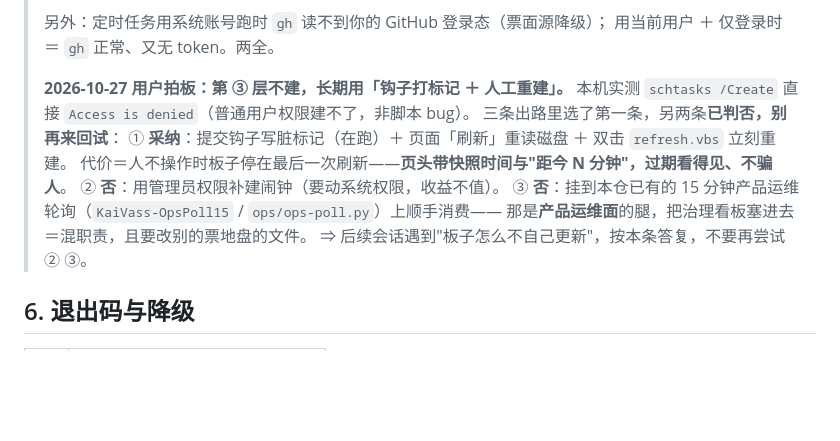
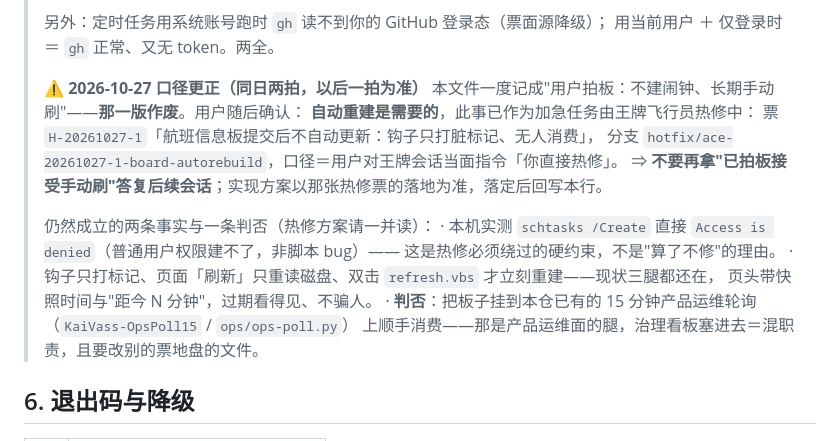
Before and after one commit to kaikaikid/kai-mode, a Markdown page: skills/flight-info/SKILL.md, the part around the change. Drawn GitHub-style; blank space fills up the shorter version.

Commit message:
docs(flight-info): 更正同日错记的拍板——自动重建是需要的，正由王牌热修
我半小时前把「用户拍板：不建闹钟、长期手动刷」写进了本文件。用户随后确认以王牌为准：
自动重建该有，已作为加急任务 H-20261027-1 在热修（分支 hotfix/ace-20261027-1-board-autorebuild，
口径＝用户对王牌会话当面指令「你直接热修」）。那一版口径作废。

留三条仍然成立的事实供热修方案参考：
· 本机 schtasks /Create 被策略拒（Access is denied）＝必须绕过的硬约束，不是"算了"的理由；
· 现状三腿（钩子打标记／页面重读磁盘／双击 refresh.vbs 重建）都还在，页头带快照时间与距今；
· 判否：挂到产品运维 15 分钟轮询上顺手消费＝混职责，且要改别的票地盘的文件。

不拿"已拍板接受手动刷"答复后续会话；实现落定后回写本行。

```diff
--- a/skills/flight-info/SKILL.md
+++ b/skills/flight-info/SKILL.md
@@ -172,15 +172,20 @@ python scripts/refresh_if_dirty.py --repo-root <仓根> --config <板配置> [--
 > 另外：定时任务用系统账号跑时 `gh` 读不到你的 GitHub 登录态（票面源降级）；
 > 用当前用户 ＋ 仅登录时 ＝ `gh` 正常、又无 token。两全。
 >
-> **2026-10-27 用户拍板：第 ③ 层不建，长期用「钩子打标记 ＋ 人工重建」。**
-> 本机实测 `schtasks /Create` 直接 `Access is denied`（普通用户权限建不了，非脚本 bug）。
-> 三条出路里选了第一条，另两条**已判否，别再来回试**：
-> ① **采纳**：提交钩子写脏标记（在跑）＋ 页面「刷新」重读磁盘 ＋ 双击 `refresh.vbs` 立刻重建。
->    代价＝人不操作时板子停在最后一次刷新——**页头带快照时间与"距今 N 分钟"，过期看得见、不骗人**。
-> ② **否**：用管理员权限补建闹钟（要动系统权限，收益不值）。
-> ③ **否**：挂到本仓已有的 15 分钟产品运维轮询（`KaiVass-OpsPoll15` / `ops/ops-poll.py`）上顺手消费——
->    那是**产品运维面**的腿，把治理看板塞进去＝混职责，且要改别的票地盘的文件。
-> ⇒ 后续会话遇到"板子怎么不自己更新"，按本条答复，不要再尝试 ② ③。
+> **⚠ 2026-10-27 口径更正（同日两拍，以后一拍为准）**
+> 本文件一度记成"用户拍板：不建闹钟、长期手动刷"——**那一版作废**。用户随后确认：
+> **自动重建是需要的**，此事已作为加急任务由王牌飞行员热修中：
+> 票 `H-20261027-1`「航班信息板提交后不自动更新：钩子只打脏标记、无人消费」，
+> 分支 `hotfix/ace-20261027-1-board-autorebuild`，口径＝用户对王牌会话当面指令「你直接热修」。
+> ⇒ **不要再拿"已拍板接受手动刷"答复后续会话**；实现方案以那张热修票的落地为准，落定后回写本行。
+>
+> 仍然成立的两条事实与一条判否（热修方案请一并读）：
+> · 本机实测 `schtasks /Create` 直接 `Access is denied`（普通用户权限建不了，非脚本 bug）——
+>   这是热修必须绕过的硬约束，不是"算了不修"的理由。
+> · 钩子只打标记、页面「刷新」只重读磁盘、双击 `refresh.vbs` 才立刻重建——现状三腿都还在，
+>   页头带快照时间与"距今 N 分钟"，过期看得见、不骗人。
+> · **判否**：把板子挂到本仓已有的 15 分钟产品运维轮询（`KaiVass-OpsPoll15` / `ops/ops-poll.py`）
+>   上顺手消费——那是产品运维面的腿，治理看板塞进去＝混职责，且要改别的票地盘的文件。
 
 ## 6. 退出码与降级
 
```
